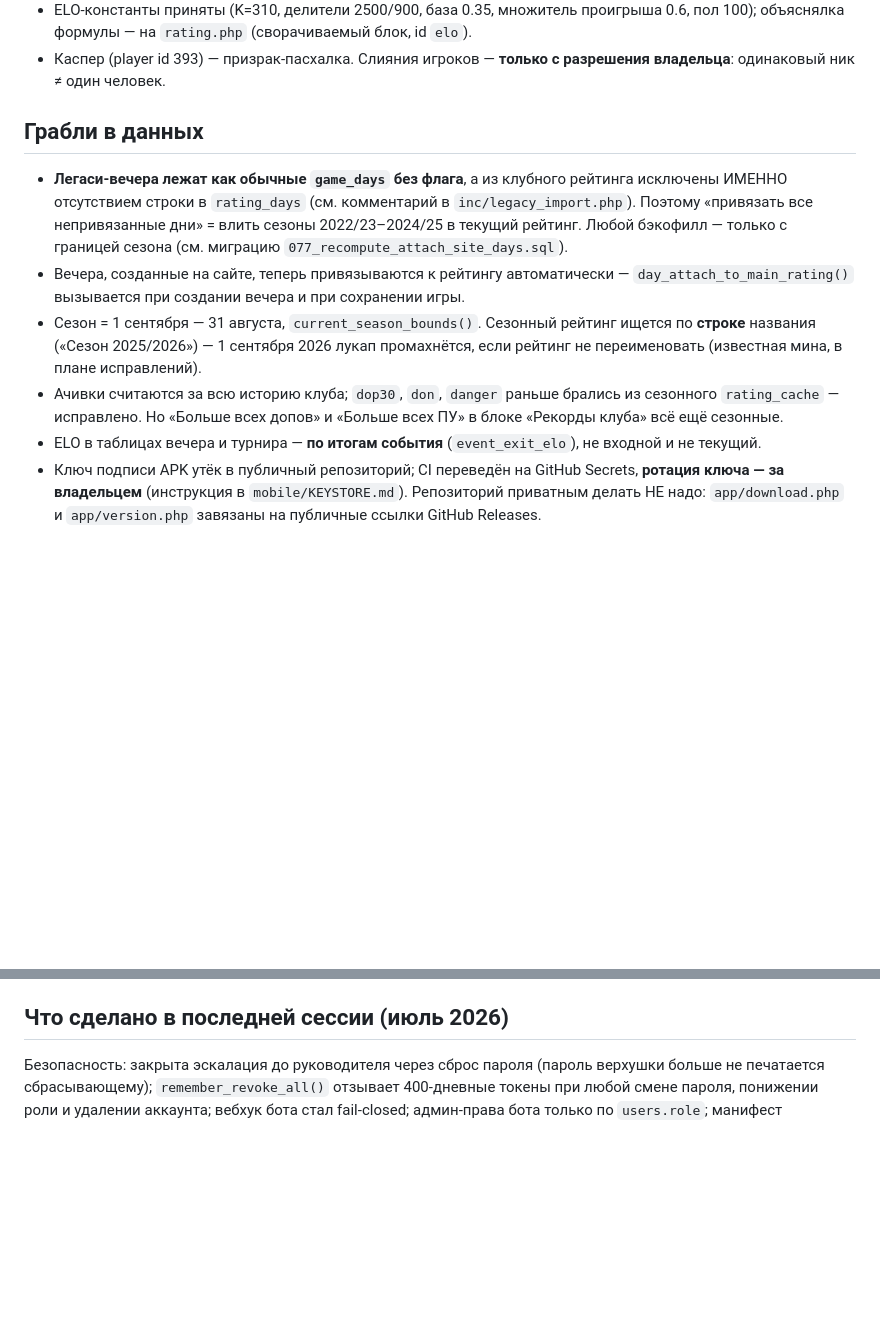
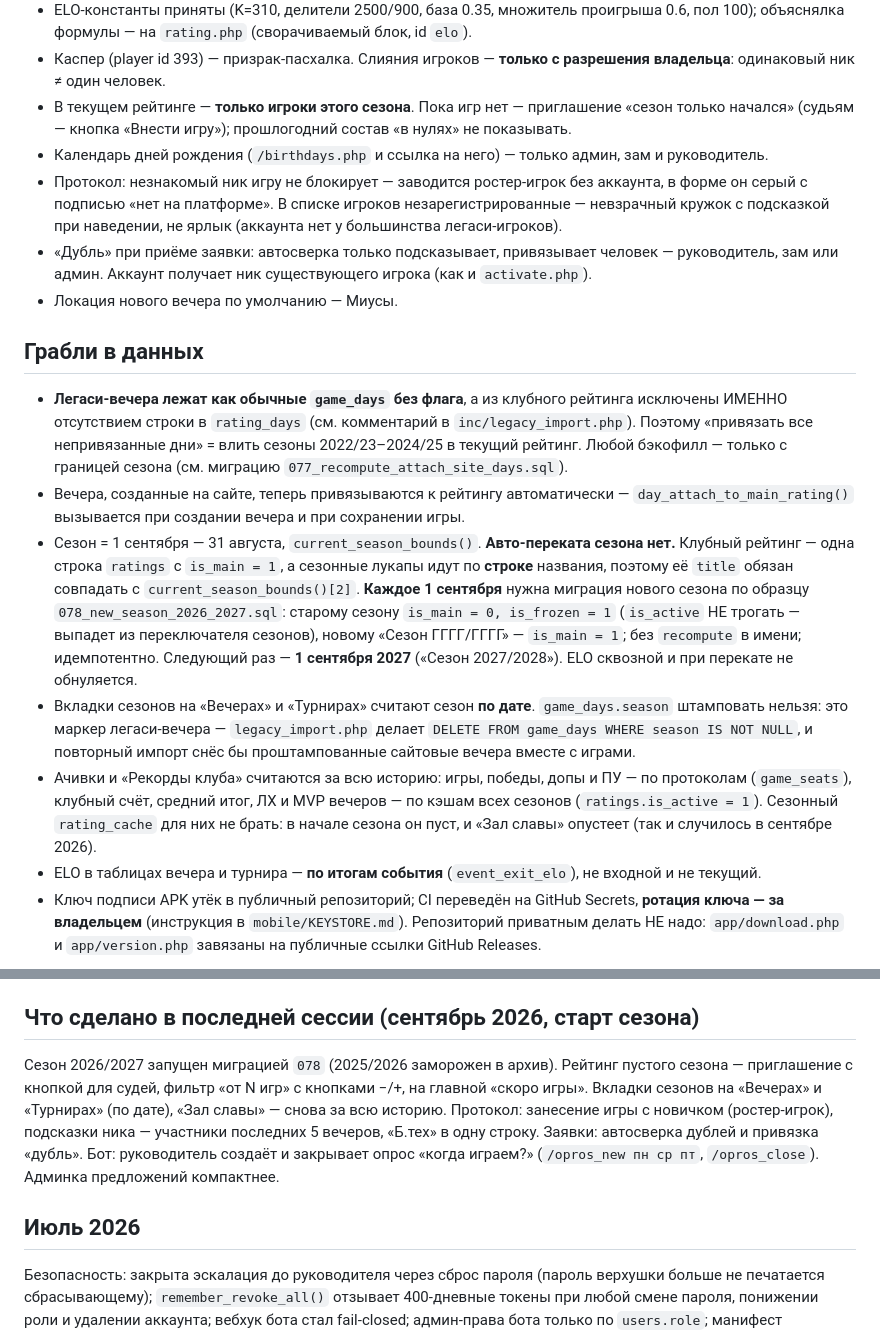
Before and after one commit to BahtukOnce/triada-mendeleeva, a Markdown page: CLAUDE.md, 2 parts joined by grey strips. Drawn GitHub-style; blank space fills up the shorter version.

Commit message:
CLAUDE.md: перекат сезона — ежегодная процедура, рекорды за всю историю, решения сентября
Две записи устарели и толкали бы следующего агента или второго разработчика «чинить» починенное: мина с названием сезона закрыта миграцией 078, но возвращается каждое 1 сентября — описал процедуру; «допы/ПУ в рекордах сезонные» — уже нет. Добавил запрет штамповать game_days.season (легаси-импорт удаляет такие вечера) и решения руководителя этой серии: только игроки сезона в рейтинге, дни рождения — верхушке, ростер-игроки из протокола, «дубль» решает человек, Миусы по умолчанию.

Co-Authored-By: Claude Opus 5 <noreply@anthropic.com>

```diff
--- a/CLAUDE.md
+++ b/CLAUDE.md
@@ -66,6 +66,15 @@ curl -s https://triada-mendeleeva.ru/app/version.php
   объяснялка формулы — на `rating.php` (сворачиваемый блок, id `elo`).
 * Каспер (player id 393) — призрак-пасхалка. Слияния игроков — **только с разрешения владельца**:
   одинаковый ник ≠ один человек.
+* В текущем рейтинге — **только игроки этого сезона**. Пока игр нет — приглашение «сезон только
+  начался» (судьям — кнопка «Внести игру»); прошлогодний состав «в нулях» не показывать.
+* Календарь дней рождения (`/birthdays.php` и ссылка на него) — только админ, зам и руководитель.
+* Протокол: незнакомый ник игру не блокирует — заводится ростер-игрок без аккаунта, в форме он серый
+  с подписью «нет на платформе». В списке игроков незарегистрированные — невзрачный кружок с
+  подсказкой при наведении, не ярлык (аккаунта нет у большинства легаси-игроков).
+* «Дубль» при приёме заявки: автосверка только подсказывает, привязывает человек — руководитель, зам
+  или админ. Аккаунт получает ник существующего игрока (как и `activate.php`).
+* Локация нового вечера по умолчанию — Миусы.
 
 ## Грабли в данных
 
@@ -75,12 +84,20 @@ curl -s https://triada-mendeleeva.ru/app/version.php
   только с границей сезона (см. миграцию `077_recompute_attach_site_days.sql`).
 * Вечера, созданные на сайте, теперь привязываются к рейтингу автоматически —
   `day_attach_to_main_rating()` вызывается при создании вечера и при сохранении игры.
-* Сезон = 1 сентября — 31 августа, `current_season_bounds()`. Сезонный рейтинг ищется по **строке**
-  названия («Сезон 2025/2026») — 1 сентября 2026 лукап промахнётся, если рейтинг не переименовать
-  (известная мина, в плане исправлений).
-* Ачивки считаются за всю историю клуба; `dop30`, `don`, `danger` раньше брались из сезонного
-  `rating_cache` — исправлено. Но «Больше всех допов» и «Больше всех ПУ» в блоке «Рекорды клуба»
-  всё ещё сезонные.
+* Сезон = 1 сентября — 31 августа, `current_season_bounds()`. **Авто-переката сезона нет.** Клубный
+  рейтинг — одна строка `ratings` с `is_main = 1`, а сезонные лукапы идут по **строке** названия,
+  поэтому её `title` обязан совпадать с `current_season_bounds()[2]`. **Каждое 1 сентября** нужна
+  миграция нового сезона по образцу `078_new_season_2026_2027.sql`: старому сезону `is_main = 0,
+  is_frozen = 1` (`is_active` НЕ трогать — выпадет из переключателя сезонов), новому «Сезон ГГГГ/ГГГГ» —
+  `is_main = 1`; без `recompute` в имени; идемпотентно. Следующий раз — **1 сентября 2027**
+  («Сезон 2027/2028»). ELO сквозной и при перекате не обнуляется.
+* Вкладки сезонов на «Вечерах» и «Турнирах» считают сезон **по дате**. `game_days.season` штамповать
+  нельзя: это маркер легаси-вечера — `legacy_import.php` делает `DELETE FROM game_days WHERE season
+  IS NOT NULL`, и повторный импорт снёс бы проштампованные сайтовые вечера вместе с играми.
+* Ачивки и «Рекорды клуба» считаются за всю историю: игры, победы, допы и ПУ — по протоколам
+  (`game_seats`), клубный счёт, средний итог, ЛХ и MVP вечеров — по кэшам всех сезонов
+  (`ratings.is_active = 1`). Сезонный `rating_cache` для них не брать: в начале сезона он пуст, и
+  «Зал славы» опустеет (так и случилось в сентябре 2026).
 * ELO в таблицах вечера и турнира — **по итогам события** (`event_exit_elo`), не входной и не текущий.
 * Ключ подписи APK утёк в публичный репозиторий; CI переведён на GitHub Secrets, **ротация ключа —
   за владельцем** (инструкция в `mobile/KEYSTORE.md`). Репозиторий приватным делать НЕ надо:
@@ -101,7 +118,16 @@ curl -s https://triada-mendeleeva.ru/app/version.php
 4. Проверить, **держится ли вход** после правок сессий (`session_regenerate_id` в авто-входе по
    remember-куке + `session.use_strict_mode=1`). Если нет — откатить эти два места.
 
-## Что сделано в последней сессии (июль 2026)
+## Что сделано в последней сессии (сентябрь 2026, старт сезона)
+
+Сезон 2026/2027 запущен миграцией `078` (2025/2026 заморожен в архив). Рейтинг пустого сезона —
+приглашение с кнопкой для судей, фильтр «от N игр» с кнопками −/+, на главной «скоро игры». Вкладки
+сезонов на «Вечерах» и «Турнирах» (по дате), «Зал славы» — снова за всю историю. Протокол: занесение
+игры с новичком (ростер-игрок), подсказки ника — участники последних 5 вечеров, «Б.тех» в одну строку.
+Заявки: автосверка дублей и привязка «дубль». Бот: руководитель создаёт и закрывает опрос «когда
+играем?» (`/opros_new пн ср пт`, `/opros_close`). Админка предложений компактнее.
+
+## Июль 2026
 
 Безопасность: закрыта эскалация до руководителя через сброс пароля (пароль верхушки больше не
 печатается сбрасывающему); `remember_revoke_all()` отзывает 400-дневные токены при любой смене
```
